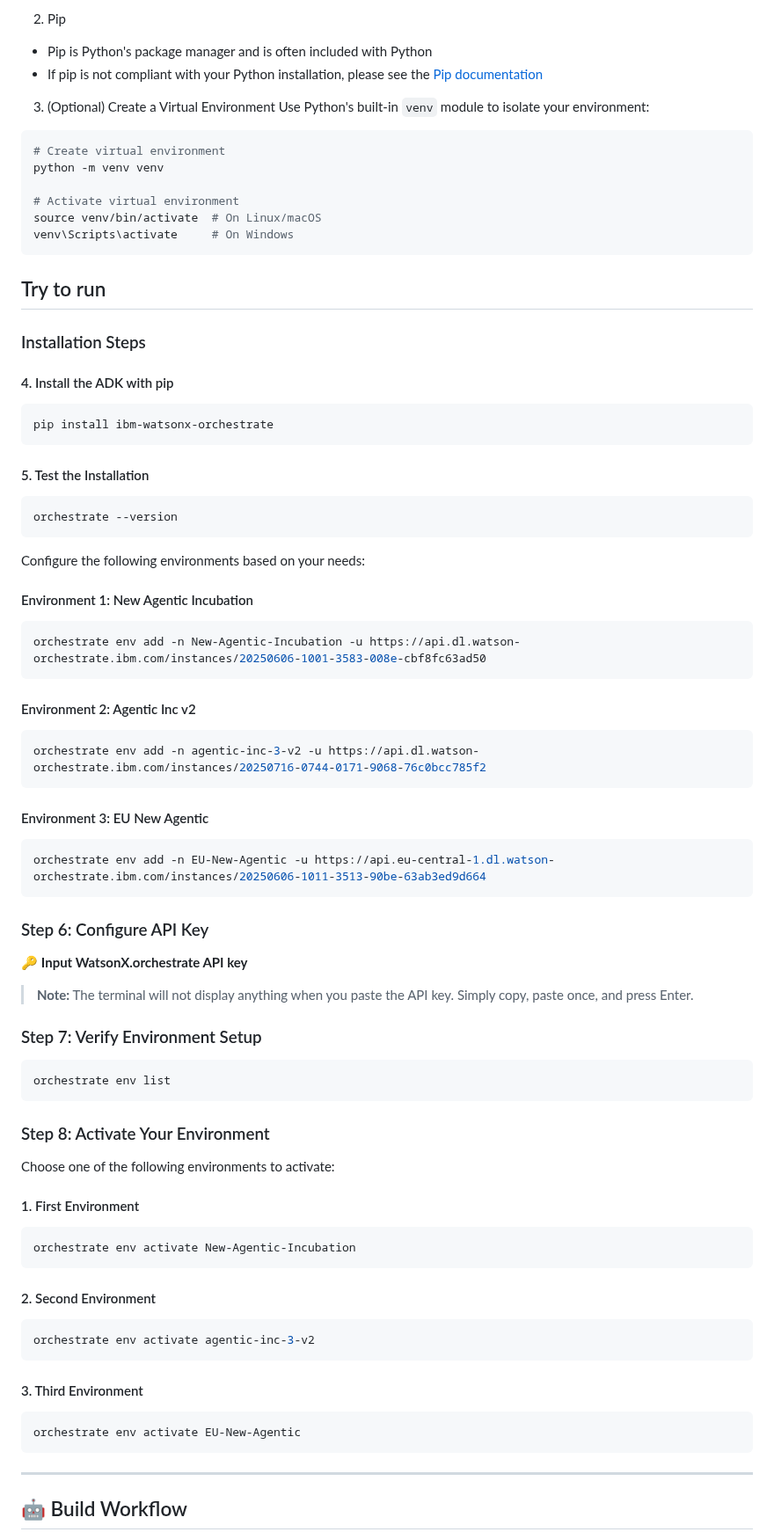
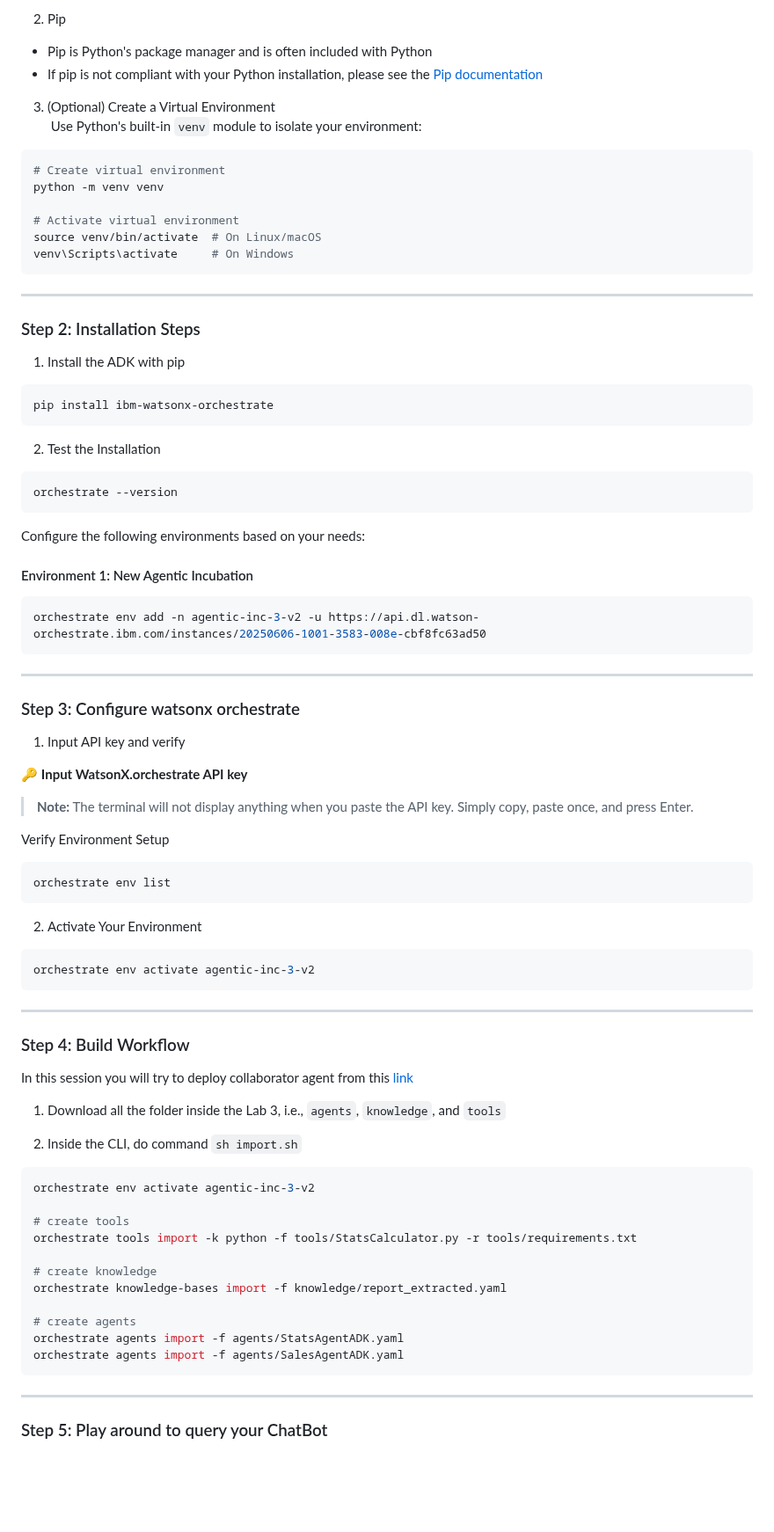
Before and after one commit to Client-Engineering-Indonesia/Workshop-AI-Sales-Assistant, a Markdown page: Lab 3 - Introduction to Agent Development Kit/README.md, the part around one of its changes. Shown at 88% size. Rendered like a GitHub page; blank space fills up the shorter version.

````diff
--- a/Lab 3 - Introduction to Agent Development Kit/README.md
+++ b/Lab 3 - Introduction to Agent Development Kit/README.md
@@ -26,9 +26,8 @@ Before installing the ADK, ensure the following software is installed on your sy
 - Pip is Python's package manager and is often included with Python
 - If pip is not compliant with your Python installation, please see the [Pip documentation](https://pip.pypa.io/en/stable/installation/)
 
-
-3.  (Optional) Create a Virtual Environment
-   Use Python's built-in `venv` module to isolate your environment:
+3.  (Optional) Create a Virtual Environment<br>
+&nbsp;Use Python's built-in `venv` module to isolate your environment:
 
 ```bash
 # Create virtual environment
@@ -39,17 +38,17 @@ source venv/bin/activate  # On Linux/macOS
 venv\Scripts\activate     # On Windows
 ```
 
-## Try to run
+---
 
-### Installation Steps
+### Step 2: Installation Steps
 
-#### 4. Install the ADK with pip
+1. Install the ADK with pip
 
 ```bash
 pip install ibm-watsonx-orchestrate
 ```
 
-#### 5. Test the Installation
+2. Test the Installation
 
 ```bash
 orchestrate --version
@@ -59,49 +58,56 @@ Configure the following environments based on your needs:
 
 #### Environment 1: New Agentic Incubation
 ```bash
-orchestrate env add -n New-Agentic-Incubation -u https://api.dl.watson-orchestrate.ibm.com/instances/20250606-1001-3583-008e-cbf8fc63ad50
+orchestrate env add -n agentic-inc-3-v2 -u https://api.dl.watson-orchestrate.ibm.com/instances/20250606-1001-3583-008e-cbf8fc63ad50
 ```
 
-#### Environment 2: Agentic Inc v2
-```bash
-orchestrate env add -n agentic-inc-3-v2 -u https://api.dl.watson-orchestrate.ibm.com/instances/20250716-0744-0171-9068-76c0bcc785f2
-```
+---
 
-#### Environment 3: EU New Agentic
-```bash
-orchestrate env add -n EU-New-Agentic -u https://api.eu-central-1.dl.watson-orchestrate.ibm.com/instances/20250606-1011-3513-90be-63ab3ed9d664
-```
+### Step 3: Configure watsonx orchestrate
 
-### Step 6: Configure API Key
+1. Input API key and verify
+
 🔑 **Input WatsonX.orchestrate API key**
 
 > **Note:** The terminal will not display anything when you paste the API key. Simply copy, paste once, and press Enter.
 
-### Step 7: Verify Environment Setup
+Verify Environment Setup
+
 ```bash
 orchestrate env list
 ```
 
-### Step 8: Activate Your Environment
+2. Activate Your Environment
 
-Choose one of the following environments to activate:
-
-#### 1. First Environment
-```bash
-orchestrate env activate New-Agentic-Incubation
-```
-
-#### 2. Second Environment
 ```bash
 orchestrate env activate agentic-inc-3-v2
 ```
 
-#### 3. Third Environment
+---
+
+### Step 4: Build Workflow
+
+In this session you will try to deploy collaborator agent from this <a href="https://github.com/IBM/ibm-watsonx-orchestrate-adk/tree/main/examples/flow_builder/get_pet_facts">link</a>
+
+1. Download all the folder inside the Lab 3, i.e., `agents`, `knowledge`, and `tools`
+
+2. Inside the CLI, do command `sh import.sh`
+
 ```bash
-orchestrate env activate EU-New-Agentic
+orchestrate env activate agentic-inc-3-v2
+
+# create tools
+orchestrate tools import -k python -f tools/StatsCalculator.py -r tools/requirements.txt
+
+# create knowledge
+orchestrate knowledge-bases import -f knowledge/report_extracted.yaml
+
+# create agents
+orchestrate agents import -f agents/StatsAgentADK.yaml
+orchestrate agents import -f agents/SalesAgentADK.yaml
 ```
 
 ---
 
-## 🤖 Build Workflow
+### Step 5: Play around to query your ChatBot
 
````
Also changed, not shown: other parts of Lab 3 - Introduction to Agent Development Kit/README.md (+7 -60 lines).
